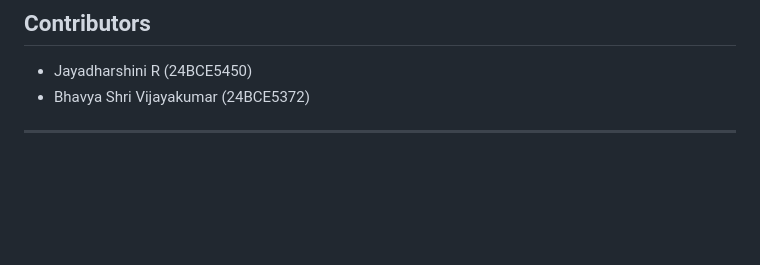
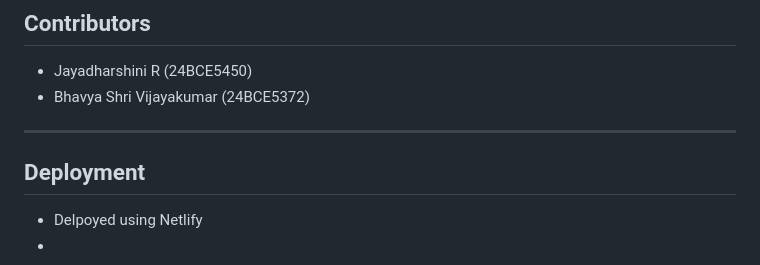
Before and after one commit to Bhavya-Shri/Wbpr-Project, a Markdown page: README.md, the part around the change. Rendered like a GitHub page; blank space fills up the shorter version.

```diff
--- a/README.md
+++ b/README.md
@@ -150,3 +150,8 @@ The platform provides a centralized interface where multiple operational layers
 - Bhavya Shri Vijayakumar (24BCE5372)
 
 ---
+
+## Deployment
+
+-  Delpoyed using Netlify
+-
```
